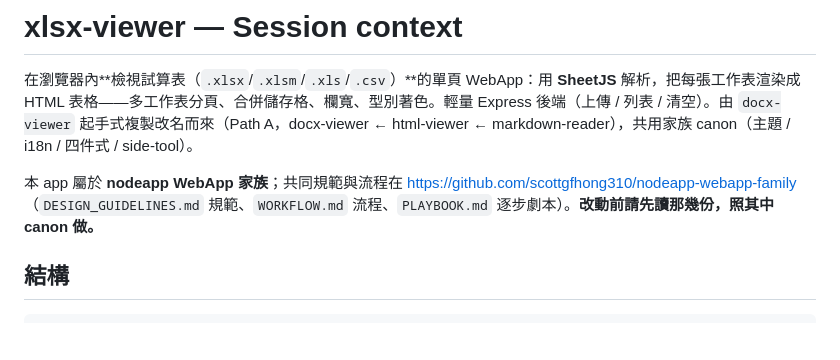
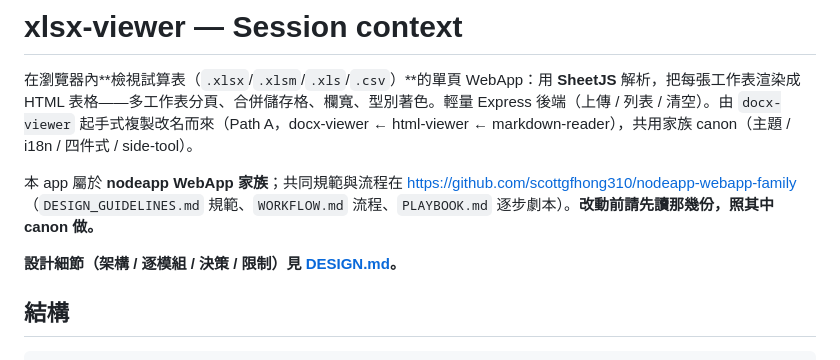
Before and after one commit to scottgfhong310/xlsx-viewer, a Markdown page: CLAUDE.md, the part around the change. GitHub-like rendering; blank space fills up the shorter version.

```diff
--- a/CLAUDE.md
+++ b/CLAUDE.md
@@ -4,6 +4,8 @@
 
 本 app 屬於 **nodeapp WebApp 家族**；共同規範與流程在
 <https://github.com/scottgfhong310/nodeapp-webapp-family>（`DESIGN_GUIDELINES.md` 規範、`WORKFLOW.md` 流程、`PLAYBOOK.md` 逐步劇本）。**改動前請先讀那幾份，照其中 canon 做。**
+
+**設計細節（架構 / 逐模組 / 決策 / 限制）見 [DESIGN.md](./DESIGN.md)。**
 
 ## 結構
 
```
Also changed, not shown: DESIGN.md (added, +102 -0 lines).
